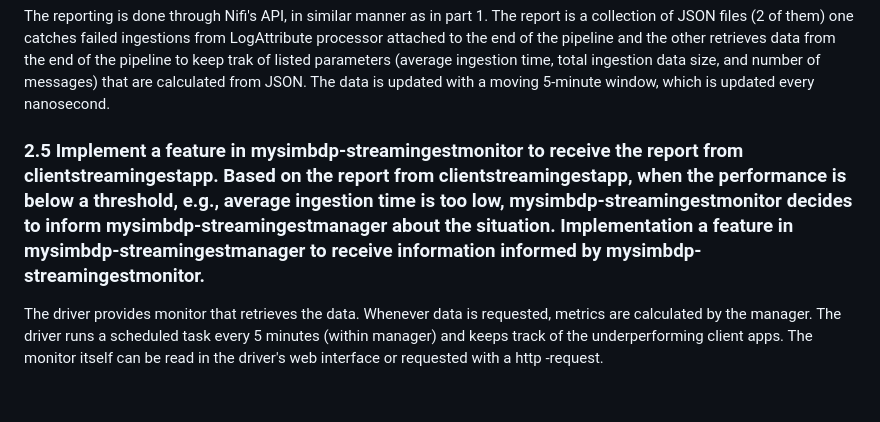
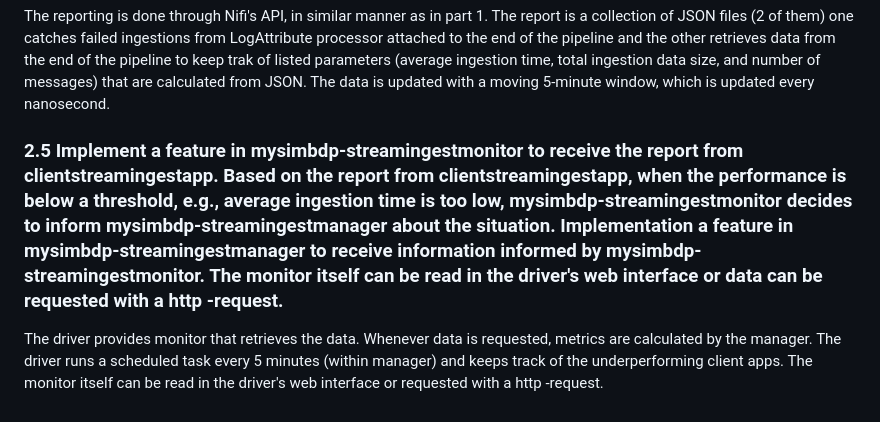
Before and after one commit to AleksiSupikoski/Big-Data-Real-Time-Ingestion, a Markdown page: reports/Assignment-2-report.md, the part around the change. Rendered like a GitHub page.

```diff
--- a/reports/Assignment-2-report.md
+++ b/reports/Assignment-2-report.md
@@ -135,7 +135,7 @@ The data used is the same data as in part 1, IoT data from Korkeasaari zoo. The
 
 The reporting is done through Nifi's API, in similar manner as in part 1. The report is a collection of JSON files (2 of them) one catches failed ingestions from LogAttribute processor attached to the end of the pipeline and the other retrieves data from the end of the pipeline to keep trak of listed parameters (average ingestion time, total ingestion data size, and number of messages) that are calculated from JSON. The data is updated with a moving 5-minute window, which is updated every nanosecond.
 
-### 2.5 Implement a feature in mysimbdp-streamingestmonitor to receive the report from clientstreamingestapp. Based on the report from clientstreamingestapp, when the performance is below a threshold, e.g., average ingestion time is too low, mysimbdp-streamingestmonitor decides to inform mysimbdp-streamingestmanager about the situation. Implementation a feature in mysimbdp-streamingestmanager to receive information informed by mysimbdp- streamingestmonitor.
+### 2.5 Implement a feature in mysimbdp-streamingestmonitor to receive the report from clientstreamingestapp. Based on the report from clientstreamingestapp, when the performance is below a threshold, e.g., average ingestion time is too low, mysimbdp-streamingestmonitor decides to inform mysimbdp-streamingestmanager about the situation. Implementation a feature in mysimbdp-streamingestmanager to receive information informed by mysimbdp- streamingestmonitor. The monitor itself can be read in the driver's web interface or data can be requested with a http -request.
 
 
 The driver provides monitor that retrieves the data. Whenever data is requested, metrics are calculated by the manager. The driver runs a scheduled task every 5 minutes (within manager) and keeps track of the underperforming client apps. The monitor itself can be read in the driver's web interface or requested with a http -request.
```
